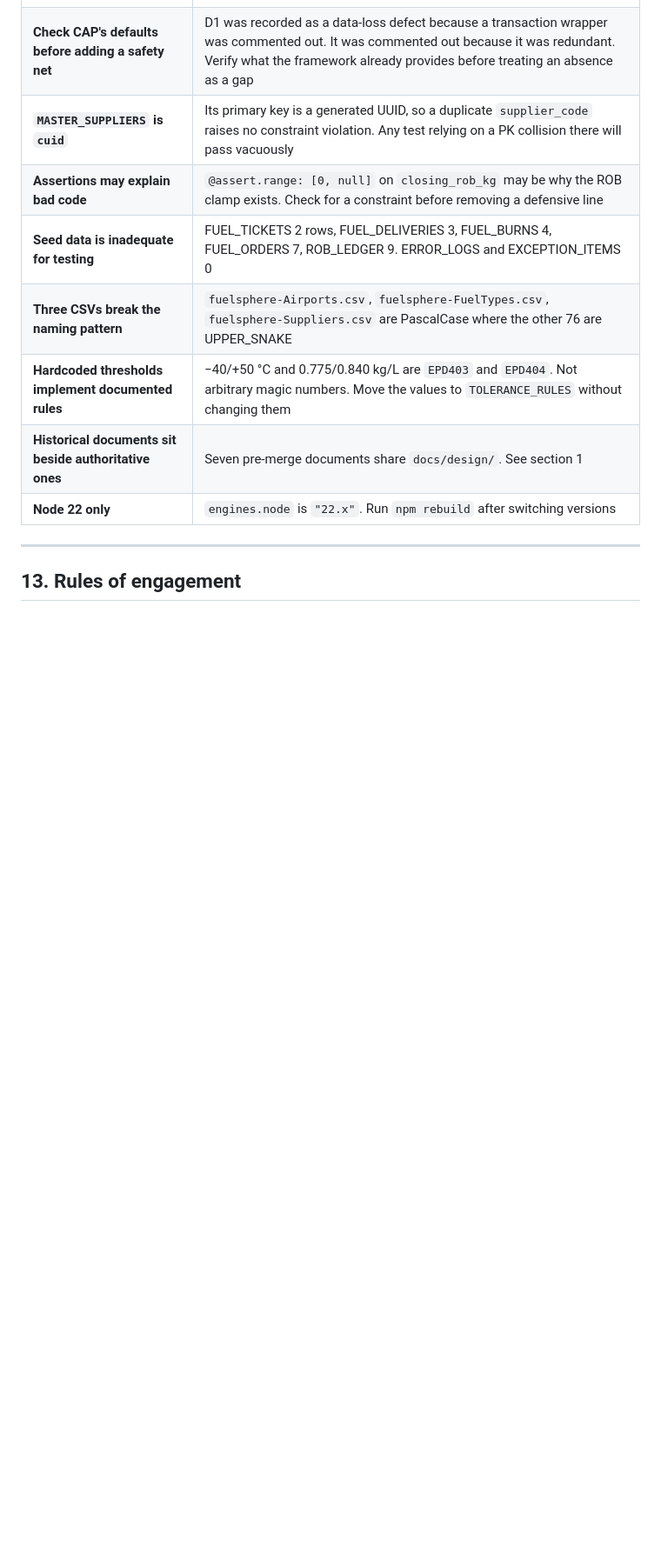
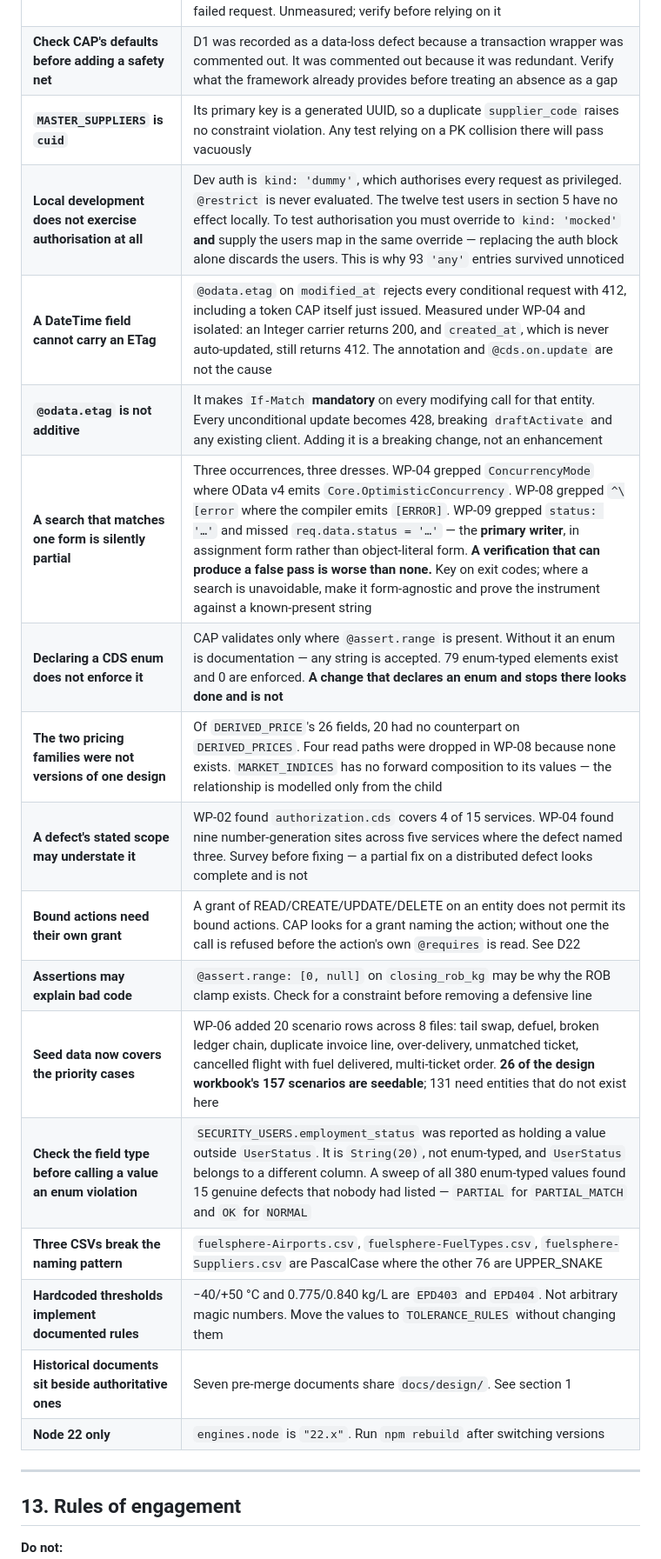
Before and after one commit to kalpesh0304/FuelSphere, a Markdown page: CLAUDE.md, the part around one of its changes. Shown at 87% size. Rendered like a GitHub page; blank space fills up the shorter version.

```diff
--- a/CLAUDE.md
+++ b/CLAUDE.md
@@ -390,8 +404,17 @@ Full list with evidence in `docs/design/00-DECISIONS.md`. Blocking set:
 | **`cds.tx(req, …)` inside a request handler silently discards writes** | CAP already wraps every inbound request in a managed transaction. Passing `req` opens a nested one and the writes never land, **while the action still returns HTTP 200 with success: true**. Measured under WP-01 on all three master data feeds. `cds.tx()` **without** `req` is a different thing — an independent root transaction, correct where a record must survive a failed request. Unmeasured; verify before relying on it |
 | **Check CAP's defaults before adding a safety net** | D1 was recorded as a data-loss defect because a transaction wrapper was commented out. It was commented out because it was redundant. Verify what the framework already provides before treating an absence as a gap |
 | **`MASTER_SUPPLIERS` is `cuid`** | Its primary key is a generated UUID, so a duplicate `supplier_code` raises no constraint violation. Any test relying on a PK collision there will pass vacuously |
+| **Local development does not exercise authorisation at all** | Dev auth is `kind: 'dummy'`, which authorises every request as privileged. `@restrict` is never evaluated. The twelve test users in section 5 have no effect locally. To test authorisation you must override to `kind: 'mocked'` **and** supply the users map in the same override — replacing the auth block alone discards the users. This is why 93 `'any'` entries survived unnoticed |
+| **A DateTime field cannot carry an ETag** | `@odata.etag` on `modified_at` rejects every conditional request with 412, including a token CAP itself just issued. Measured under WP-04 and isolated: an Integer carrier returns 200, and `created_at`, which is never auto-updated, still returns 412. The annotation and `@cds.on.update` are not the cause |
+| **`@odata.etag` is not additive** | It makes `If-Match` **mandatory** on every modifying call for that entity. Every unconditional update becomes 428, breaking `draftActivate` and any existing client. Adding it is a breaking change, not an enhancement |
+| **A search that matches one form is silently partial** | Three occurrences, three dresses. WP-04 grepped `ConcurrencyMode` where OData v4 emits `Core.OptimisticConcurrency`. WP-08 grepped `^\[error` where the compiler emits `[ERROR]`. WP-09 grepped `status: '…'` and missed `req.data.status = '…'` — the **primary writer**, in assignment form rather than object-literal form. **A verification that can produce a false pass is worse than none.** Key on exit codes; where a search is unavoidable, make it form-agnostic and prove the instrument against a known-present string |
+| **Declaring a CDS enum does not enforce it** | CAP validates only where `@assert.range` is present. Without it an enum is documentation — any string is accepted. 79 enum-typed elements exist and 0 are enforced. **A change that declares an enum and stops there looks done and is not** |
+| **The two pricing families were not versions of one design** | Of `DERIVED_PRICE`'s 26 fields, 20 had no counterpart on `DERIVED_PRICES`. Four read paths were dropped in WP-08 because none exists. `MARKET_INDICES` has no forward composition to its values — the relationship is modelled only from the child |
+| **A defect's stated scope may understate it** | WP-02 found `authorization.cds` covers 4 of 15 services. WP-04 found nine number-generation sites across five services where the defect named three. Survey before fixing — a partial fix on a distributed defect looks complete and is not |
+| **Bound actions need their own grant** | A grant of READ/CREATE/UPDATE/DELETE on an entity does not permit its bound actions. CAP looks for a grant naming the action; without one the call is refused before the action's own `@requires` is read. See D22 |
 | **Assertions may explain bad code** | `@assert.range: [0, null]` on `closing_rob_kg` may be why the ROB clamp exists. Check for a constraint before removing a defensive line |
-| **Seed data is inadequate for testing** | FUEL_TICKETS 2 rows, FUEL_DELIVERIES 3, FUEL_BURNS 4, FUEL_ORDERS 7, ROB_LEDGER 9. ERROR_LOGS and EXCEPTION_ITEMS 0 |
+| **Seed data now covers the priority cases** | WP-06 added 20 scenario rows across 8 files: tail swap, defuel, broken ledger chain, duplicate invoice line, over-delivery, unmatched ticket, cancelled flight with fuel delivered, multi-ticket order. **26 of the design workbook's 157 scenarios are seedable**; 131 need entities that do not exist here |
+| **Check the field type before calling a value an enum violation** | `SECURITY_USERS.employment_status` was reported as holding a value outside `UserStatus`. It is `String(20)`, not enum-typed, and `UserStatus` belongs to a different column. A sweep of all 380 enum-typed values found 15 genuine defects that nobody had listed — `PARTIAL` for `PARTIAL_MATCH` and `OK` for `NORMAL` |
 | **Three CSVs break the naming pattern** | `fuelsphere-Airports.csv`, `fuelsphere-FuelTypes.csv`, `fuelsphere-Suppliers.csv` are PascalCase where the other 76 are UPPER_SNAKE |
 | **Hardcoded thresholds implement documented rules** | −40/+50 °C and 0.775/0.840 kg/L are `EPD403` and `EPD404`. Not arbitrary magic numbers. Move the values to `TOLERANCE_RULES` without changing them |
 | **Historical documents sit beside authoritative ones** | Seven pre-merge documents share `docs/design/`. See section 1 |
```
Also changed, not shown: other parts of CLAUDE.md (+17 -3 lines).
